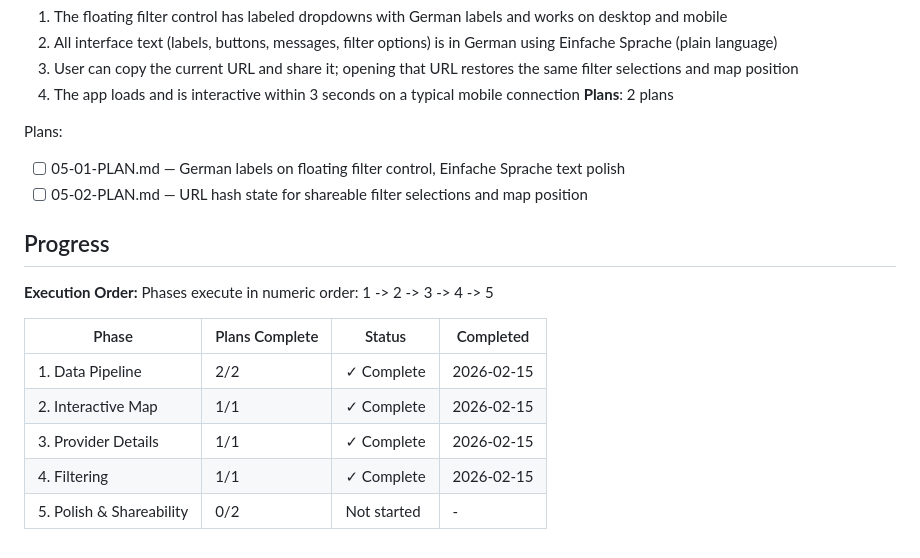
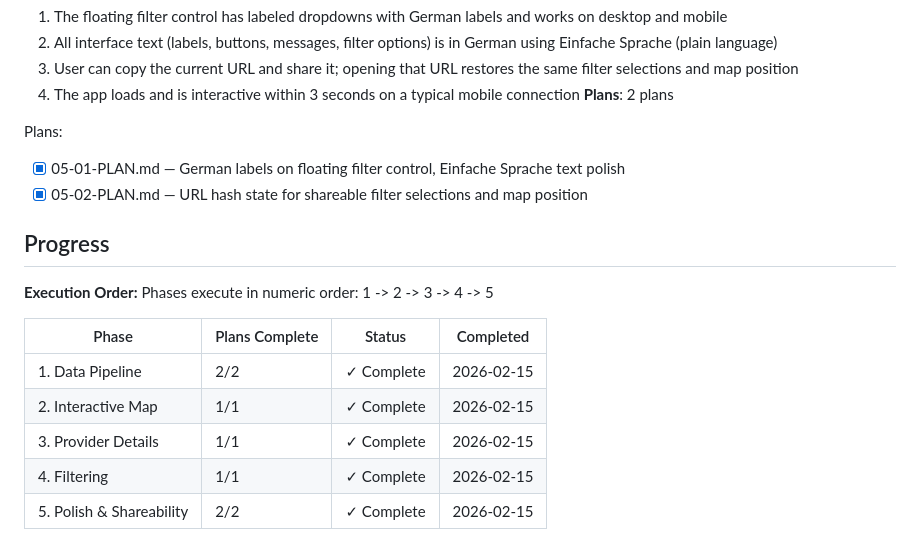
Before and after one commit to oetiker/insos-pra-map, a Markdown page: .planning/ROADMAP.md, the part around one of its changes. Rendered like a GitHub page.

Commit message:
docs(phase-05): complete phase execution

```diff
--- a/.planning/ROADMAP.md
+++ b/.planning/ROADMAP.md
@@ -92,8 +92,8 @@ Plans:
 **Plans**: 2 plans
 
 Plans:
-- [ ] 05-01-PLAN.md — German labels on floating filter control, Einfache Sprache text polish
-- [ ] 05-02-PLAN.md — URL hash state for shareable filter selections and map position
+- [x] 05-01-PLAN.md — German labels on floating filter control, Einfache Sprache text polish
+- [x] 05-02-PLAN.md — URL hash state for shareable filter selections and map position
 
 ## Progress
 
@@ -106,4 +106,4 @@ Phases execute in numeric order: 1 -> 2 -> 3 -> 4 -> 5
 | 2. Interactive Map | 1/1 | ✓ Complete | 2026-02-15 |
 | 3. Provider Details | 1/1 | ✓ Complete | 2026-02-15 |
 | 4. Filtering | 1/1 | ✓ Complete | 2026-02-15 |
-| 5. Polish & Shareability | 0/2 | Not started | - |
+| 5. Polish & Shareability | 2/2 | ✓ Complete | 2026-02-15 |
```
Also changed, not shown: other parts of .planning/ROADMAP.md (+1 -1 lines), 1 other file.
